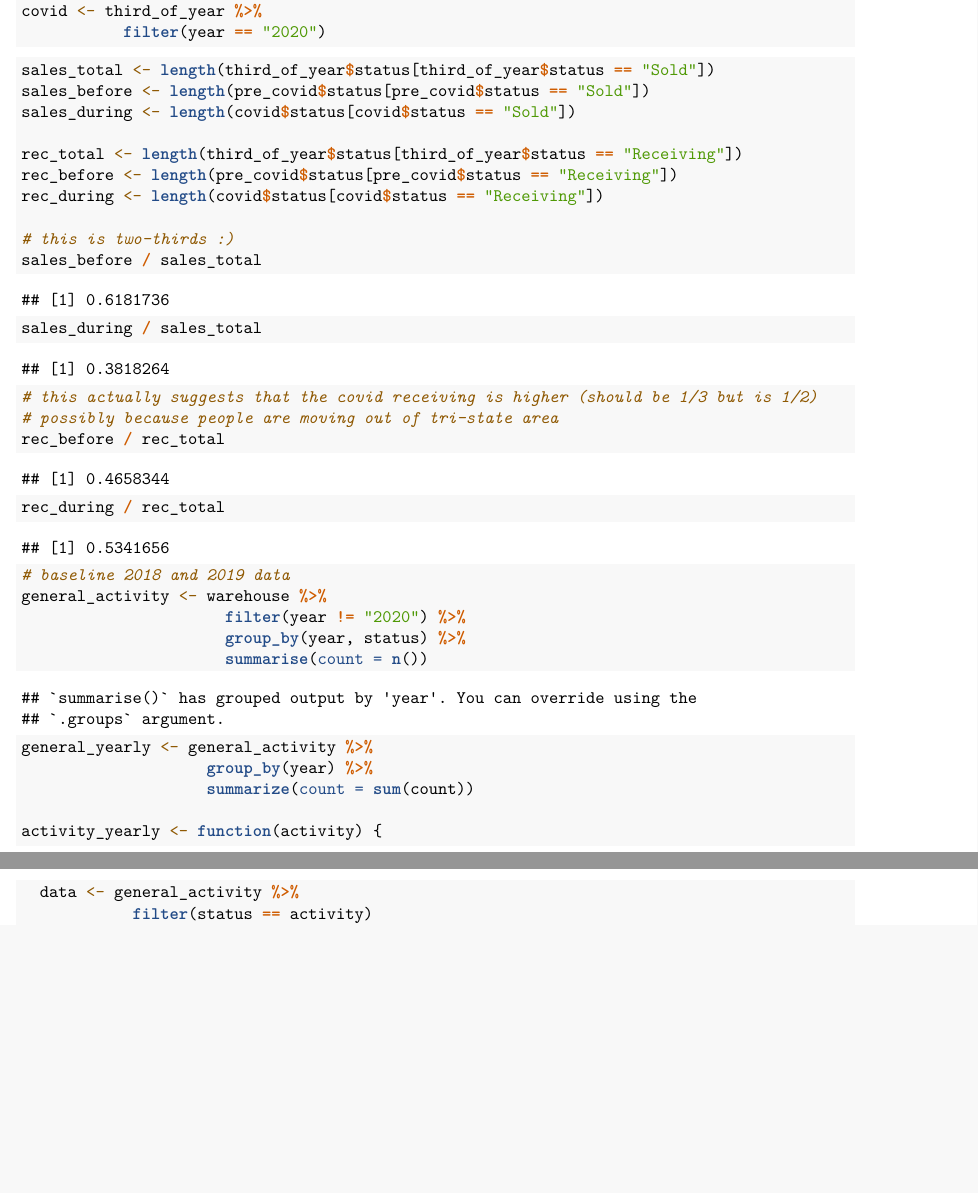
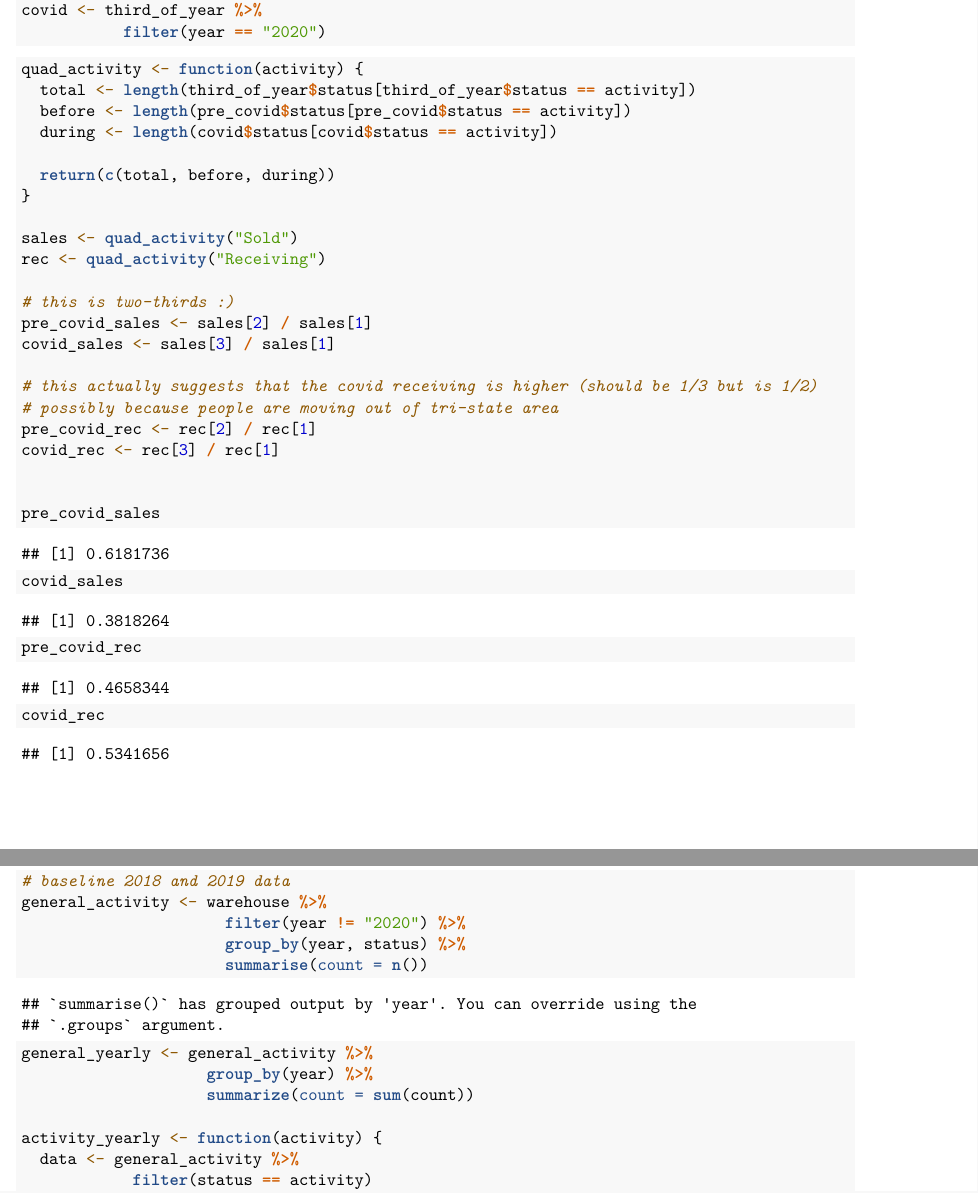
Before and after one commit to marielpacada/kaiyo-traffic, an R Markdown document (warehouse-traffic.Rmd): two parts of pages 7 and 8 of 9, joined at a grey line, cut so that both start at the same text, the shorter picture padded with empty space. Rendered offline with R 4.5, knitr and Pandoc, then LaTeX, with nearby package versions; some code elsewhere in the file could not run offline.

Commit message:
need rearrange rmd

````diff
--- a/warehouse-traffic.Rmd
+++ b/warehouse-traffic.Rmd
@@ -121,22 +123,31 @@ covid <- third_of_year %>%
 ```
 
 ```{r covid-ratios}
-sales_total <- length(third_of_year$status[third_of_year$status == "Sold"])
-sales_before <- length(pre_covid$status[pre_covid$status == "Sold"])
-sales_during <- length(covid$status[covid$status == "Sold"])
+quad_activity <- function(activity) {
+  total <- length(third_of_year$status[third_of_year$status == activity])
+  before <- length(pre_covid$status[pre_covid$status == activity])
+  during <- length(covid$status[covid$status == activity])
 
-rec_total <- length(third_of_year$status[third_of_year$status == "Receiving"])
-rec_before <- length(pre_covid$status[pre_covid$status == "Receiving"])
-rec_during <- length(covid$status[covid$status == "Receiving"])
+  return(c(total, before, during))
+}
+
+sales <- quad_activity("Sold")
+rec <- quad_activity("Receiving")
 
 # this is two-thirds :)
-sales_before / sales_total
-sales_during / sales_total
+pre_covid_sales <- sales[2] / sales[1]
+covid_sales <- sales[3] / sales[1]
 
 # this actually suggests that the covid receiving is higher (should be 1/3 but is 1/2)
 # possibly because people are moving out of tri-state area
-rec_before / rec_total
-rec_during / rec_total
+pre_covid_rec <- rec[2] / rec[1]
+covid_rec <- rec[3] / rec[1]
+
+
+pre_covid_sales
+covid_sales
+pre_covid_rec
+covid_rec
 ```
 
 ```{r seed-funding-analysis}
````
Also changed, not shown: warehouse-traffic.Rmd (2 more changed lines).
